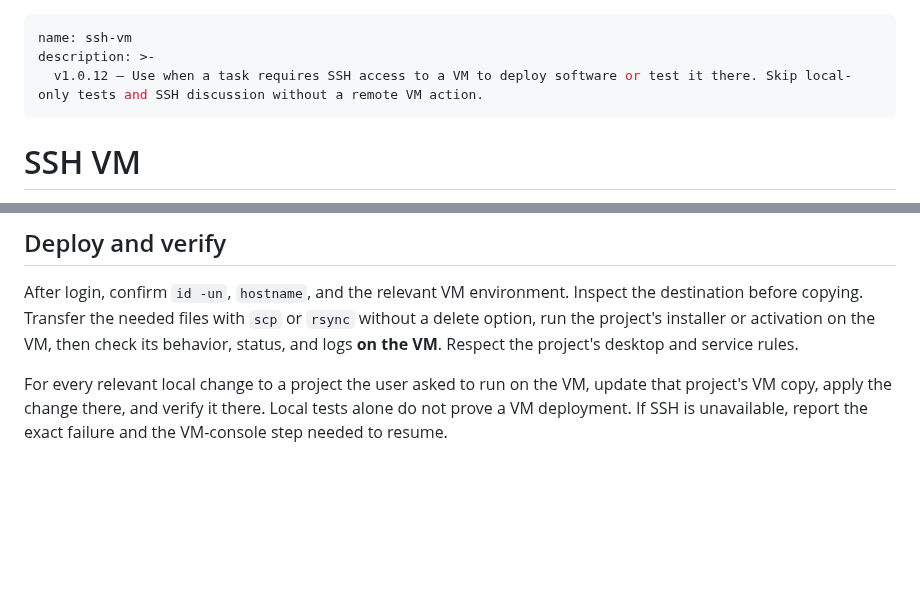
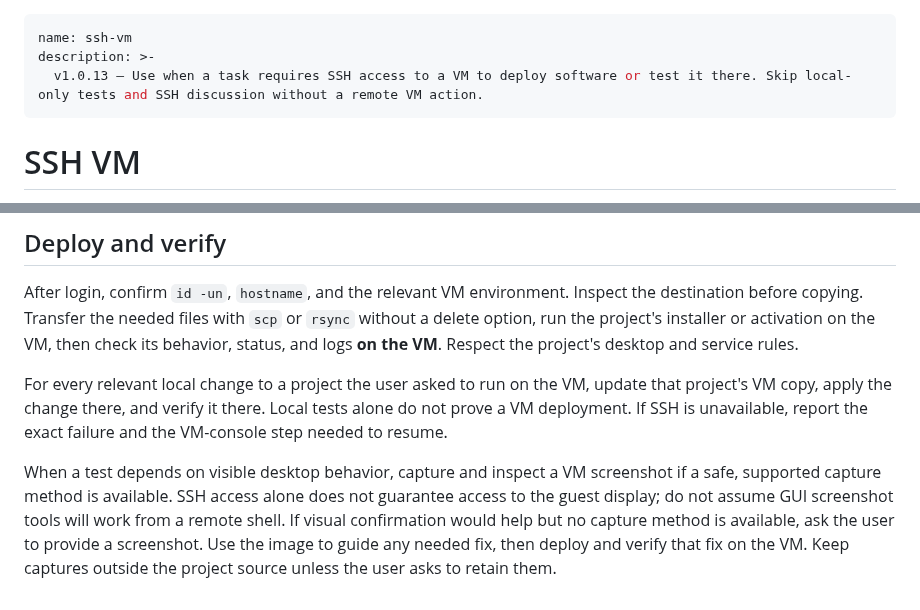
Before and after one commit to mikaeltorni/programming_prompts, a Markdown page: skills/ssh-vm/SKILL.md, 2 parts joined by grey strips. Drawn GitHub-style; blank space fills up the shorter version.

Commit message:
feat(ssh-vm): capture available VM screenshots during testing

```diff
--- a/skills/ssh-vm/SKILL.md
+++ b/skills/ssh-vm/SKILL.md
@@ -1,7 +1,7 @@
 ---
 name: ssh-vm
 description: >-
-  v1.0.12 — Use when a task requires SSH access to a VM to deploy software or test it there. Skip local-only tests and SSH discussion without a remote VM action.
+  v1.0.13 — Use when a task requires SSH access to a VM to deploy software or test it there. Skip local-only tests and SSH discussion without a remote VM action.
 ---
 
 # SSH VM
@@ -93,3 +93,11 @@ For every relevant local change to a project the user asked to run on the VM,
 update that project's VM copy, apply the change there, and verify it there.
 Local tests alone do not prove a VM deployment. If SSH is unavailable, report
 the exact failure and the VM-console step needed to resume.
+
+When a test depends on visible desktop behavior, capture and inspect a VM
+screenshot if a safe, supported capture method is available. SSH access alone
+does not guarantee access to the guest display; do not assume GUI screenshot
+tools will work from a remote shell. If visual confirmation would help but no
+capture method is available, ask the user to provide a screenshot. Use the
+image to guide any needed fix, then deploy and verify that fix on the VM. Keep
+captures outside the project source unless the user asks to retain them.
```
